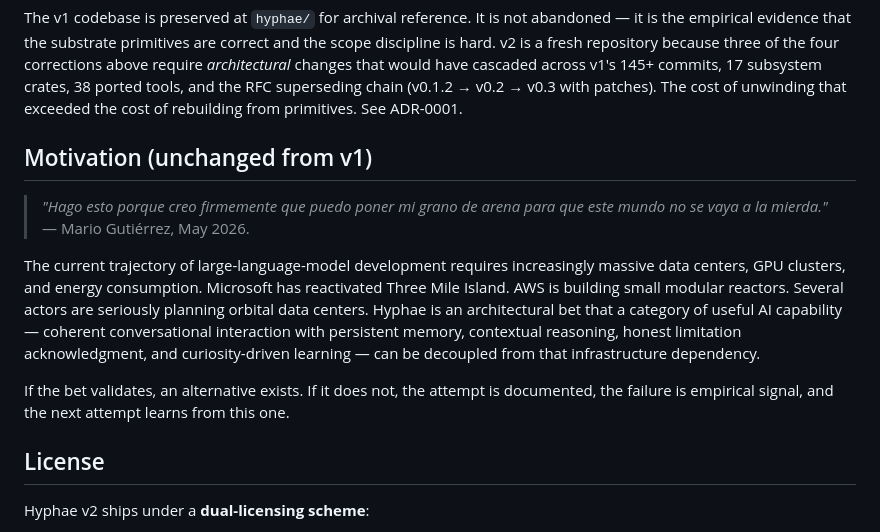
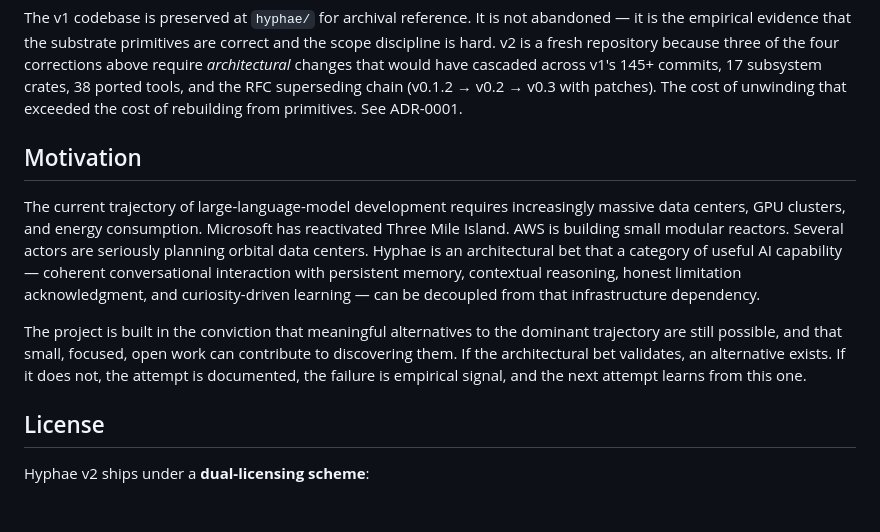
Before and after one commit to terrizoaguimor/hyphae-v2, a Markdown page: README.md, the part around the change. Drawn GitHub-style; blank space fills up the shorter version.

Commit message:
docs(readme): replace personal motivation epigraph with professional framing
The Spanish epigraph ("Hago esto porque creo firmemente...") was
removed at the author's request. The Motivation section now opens
directly with the architectural framing (data centers, GPU clusters,
energy) and closes with a sober positional statement:

  "The project is built in the conviction that meaningful
   alternatives to the dominant trajectory are still possible, and
   that small, focused, open work can contribute to discovering
   them."

Preserves the substantive content and bilingual character of the
project documentation while presenting the motivation in a register
appropriate for the arXiv preprint readership.

```diff
--- a/README.md
+++ b/README.md
@@ -204,11 +204,7 @@ commits, 17 subsystem crates, 38 ported tools, and the RFC superseding
 chain (v0.1.2 → v0.2 → v0.3 with patches). The cost of unwinding that
 exceeded the cost of rebuilding from primitives. See ADR-0001.
 
-## Motivation (unchanged from v1)
-
-> *"Hago esto porque creo firmemente que puedo poner mi grano de arena
-> para que este mundo no se vaya a la mierda."* — Mario Gutiérrez,
-> May 2026.
+## Motivation
 
 The current trajectory of large-language-model development requires
 increasingly massive data centers, GPU clusters, and energy
@@ -220,9 +216,12 @@ persistent memory, contextual reasoning, honest limitation
 acknowledgment, and curiosity-driven learning — can be decoupled from
 that infrastructure dependency.
 
-If the bet validates, an alternative exists. If it does not, the
-attempt is documented, the failure is empirical signal, and the next
-attempt learns from this one.
+The project is built in the conviction that meaningful alternatives to
+the dominant trajectory are still possible, and that small, focused,
+open work can contribute to discovering them. If the architectural bet
+validates, an alternative exists. If it does not, the attempt is
+documented, the failure is empirical signal, and the next attempt
+learns from this one.
 
 ## License
 
```
